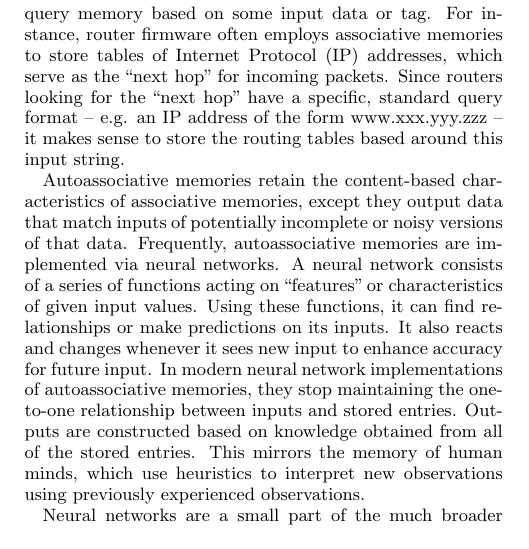
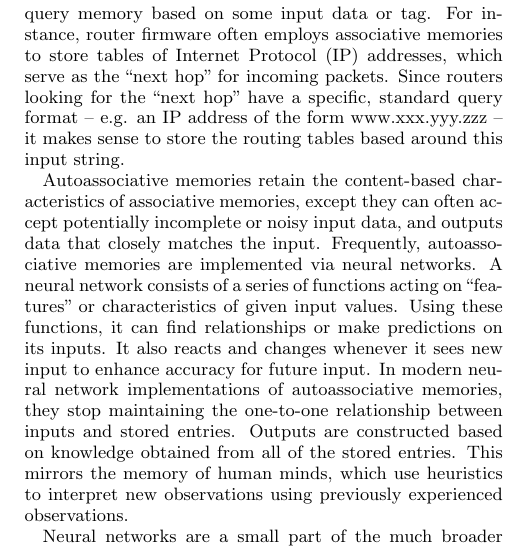
Before and after one commit to luhkevin/seniorproject, a LaTeX paper (progress_spec.tex): part of one column of page 1 of 5, cut so that both start at the same text. Compiled offline with pdfLaTeX.

Commit message:
fixed wording

```diff
--- a/progress_spec.tex
+++ b/progress_spec.tex
@@ -121,8 +121,8 @@ packets. Since routers looking for the ``next hop" have a specific, standard que
 format -- e.g. an IP address of the form www.xxx.yyy.zzz -- it makes sense to store the
 routing tables based around this input string.
 
-Autoassociative memories retain the content-based characteristics of associative memories, except
-they output data that match inputs of potentially incomplete or noisy versions of that data.
+Autoassociative memories retain the content-based characteristics of associative memories, except they can often
+accept potentially incomplete or noisy input data, and outputs data that closely matches the input.
 Frequently, autoassociative memories are implemented via neural networks.
 A neural network consists of a series of functions acting on ``features" or characteristics of given input values.
 Using these functions, it can find relationships or make predictions on its inputs. It also
```
